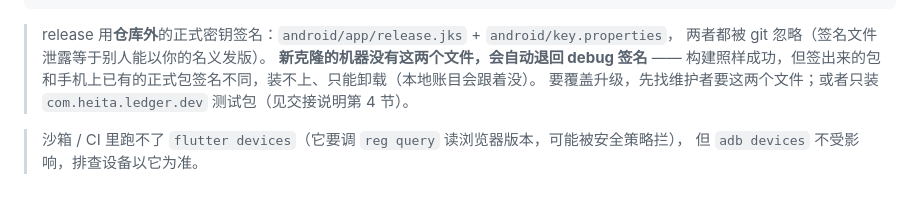
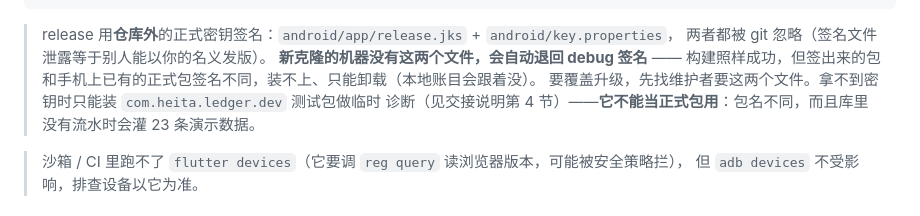
Before and after one commit to LanMao-213/heita-ledger, a Markdown page: README.md, the part around the change. Rendered like a GitHub page.

```diff
--- a/README.md
+++ b/README.md
@@ -82,7 +82,8 @@ flutter build apk --release --split-per-abi
 > 两者都被 git 忽略（签名文件泄露等于别人能以你的名义发版）。
 > **新克隆的机器没有这两个文件，会自动退回 debug 签名** —— 构建照样成功，但签出来的包
 > 和手机上已有的正式包签名不同，装不上、只能卸载（本地账目会跟着没）。
-> 要覆盖升级，先找维护者要这两个文件；或者只装 `com.heita.ledger.dev` 测试包（见交接说明第 4 节）。
+> 要覆盖升级，先找维护者要这两个文件。拿不到密钥时只能装 `com.heita.ledger.dev` 测试包做临时
+> 诊断（见交接说明第 4 节）——**它不能当正式包用**：包名不同，而且库里没有流水时会灌 23 条演示数据。
 
 > 沙箱 / CI 里跑不了 `flutter devices`（它要调 `reg query` 读浏览器版本，可能被安全策略拦），
 > 但 `adb devices` 不受影响，排查设备以它为准。
```
Also changed, not shown: docs/交接说明.md (+16 -1 lines).
